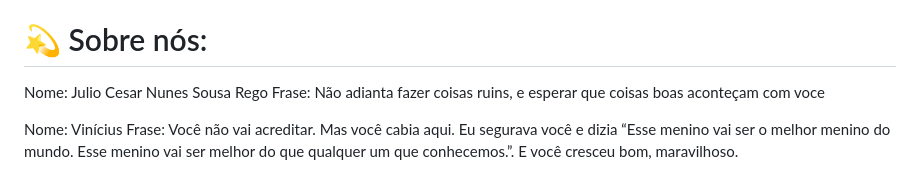
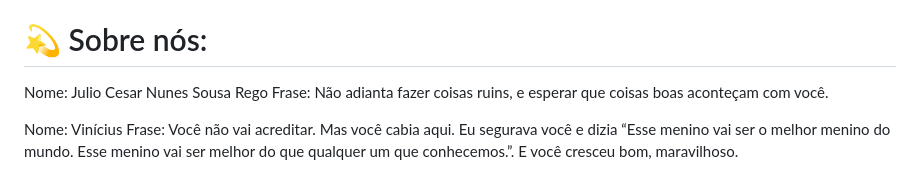
Before and after one commit to NicolinhasDev/versionamento-turma3B-2026, a Markdown page: README.md, the part around the change. Rendered like a GitHub page.

```diff
--- a/README.md
+++ b/README.md
@@ -24,7 +24,7 @@ Nome: Enzo Thaylor
 Frase: Gnaarly!👽
 # 💫 Sobre nós:
 Nome: Julio Cesar Nunes Sousa Rego
-Frase: Não adianta fazer coisas ruins, e esperar que coisas boas aconteçam com voce
+Frase: Não adianta fazer coisas ruins, e esperar que coisas boas aconteçam com você.
 
 Nome: Vinícius
 Frase: Você não vai acreditar. Mas você cabia aqui. Eu segurava você e dizia “Esse menino vai ser o melhor menino do mundo. Esse menino vai ser melhor do que qualquer um que conhecemos.”. E você cresceu bom, maravilhoso.
```
